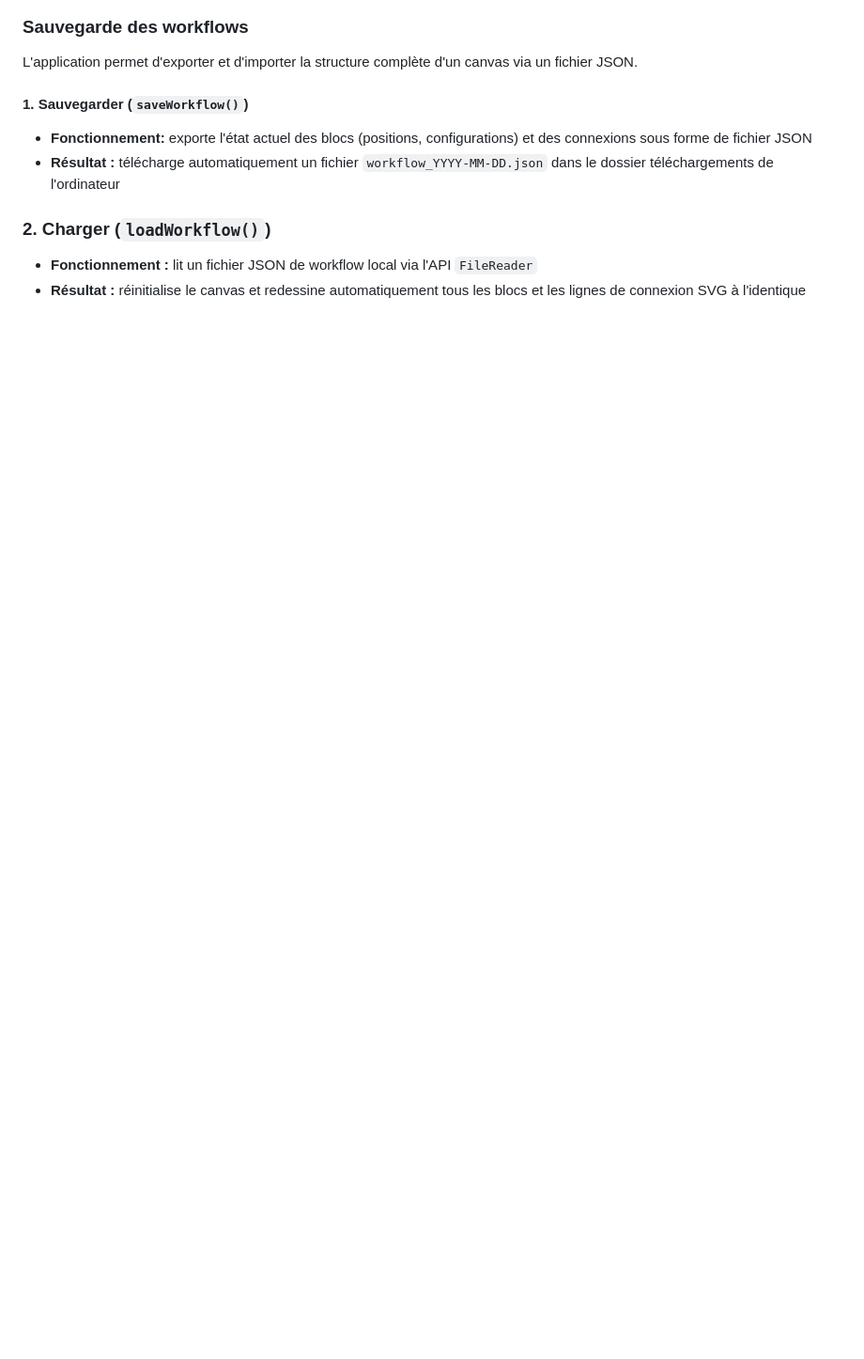
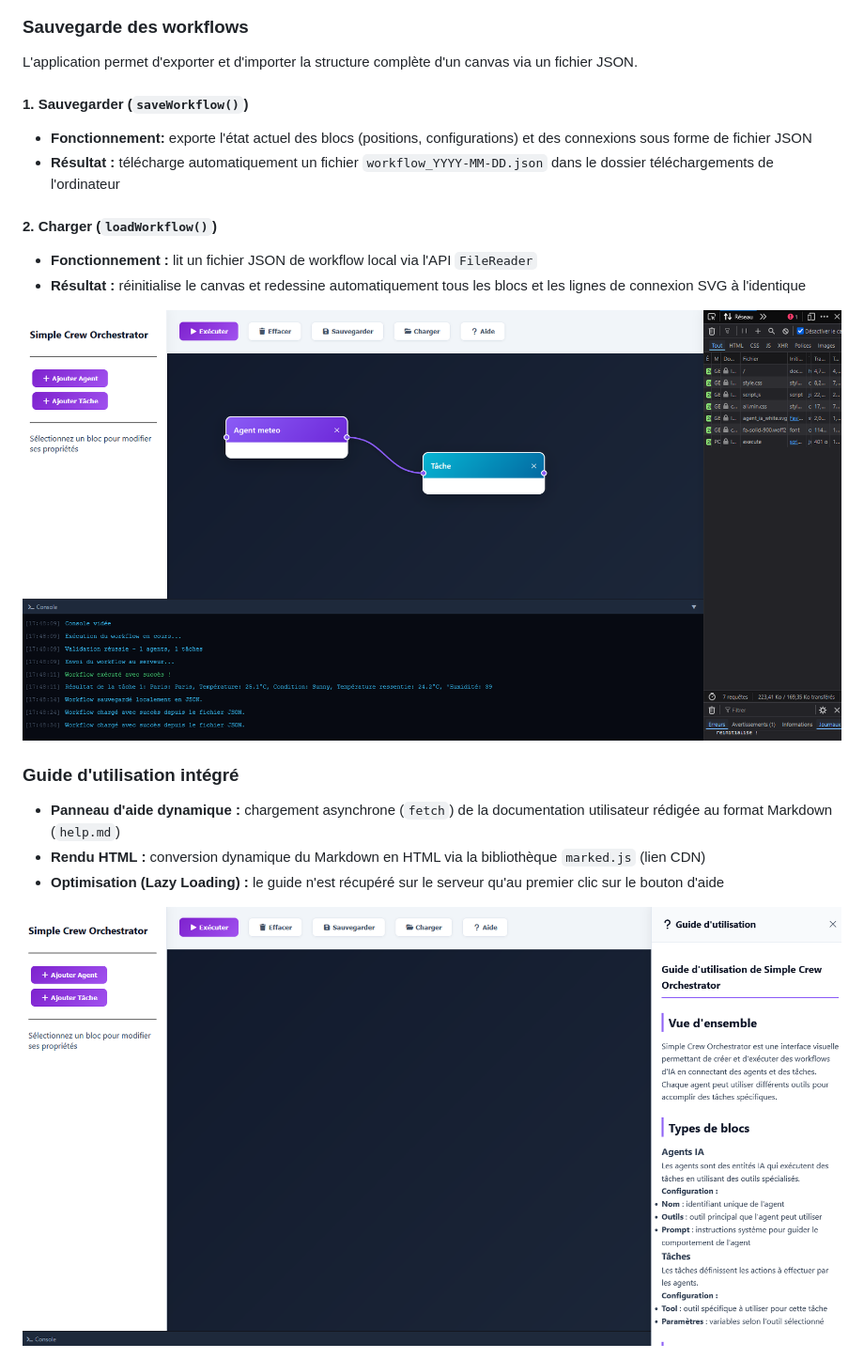
Before and after one commit to Melissa-code/simple_crew_orchestrator, a Markdown page: README.md, the part around the change. Shown at 94% size. Drawn GitHub-style; pictures changed too: assets/img/help.png (added); blank space fills up the shorter version.

Commit message:
feat: add dynamic help panel loading help.md

```diff
--- a/README.md
+++ b/README.md
@@ -233,6 +233,18 @@ L'application permet d'exporter et d'importer la structure complète d'un canvas
 * **Fonctionnement:** exporte l'état actuel des blocs (positions, configurations) et des connexions sous forme de fichier JSON
 * **Résultat :** télécharge automatiquement un fichier `workflow_YYYY-MM-DD.json` dans le dossier téléchargements de l'ordinateur
 
-### 2. Charger (`loadWorkflow()`)
+#### 2. Charger (`loadWorkflow()`)
 * **Fonctionnement :** lit un fichier JSON de workflow local via l'API `FileReader`
 * **Résultat :** réinitialise le canvas et redessine automatiquement tous les blocs et les lignes de connexion SVG à l'identique
+
+<img style="width: 800px;" src="./assets/img/export_load_workflow.png">
+
+
+### Guide d'utilisation intégré
+
+* **Panneau d'aide dynamique :** chargement asynchrone (`fetch`) de la documentation
+utilisateur rédigée au format Markdown (`help.md`)
+* **Rendu HTML :** conversion dynamique du Markdown en HTML via la bibliothèque `marked.js` (lien CDN)
+* **Optimisation (Lazy Loading) :** le guide n'est récupéré sur le serveur qu'au premier clic sur le bouton d'aide
+
+<img style="width: 800px;" src="./assets/img/help.png">
```
Also changed, not shown: public/help.md (+134 -0 lines), 2 other files.
